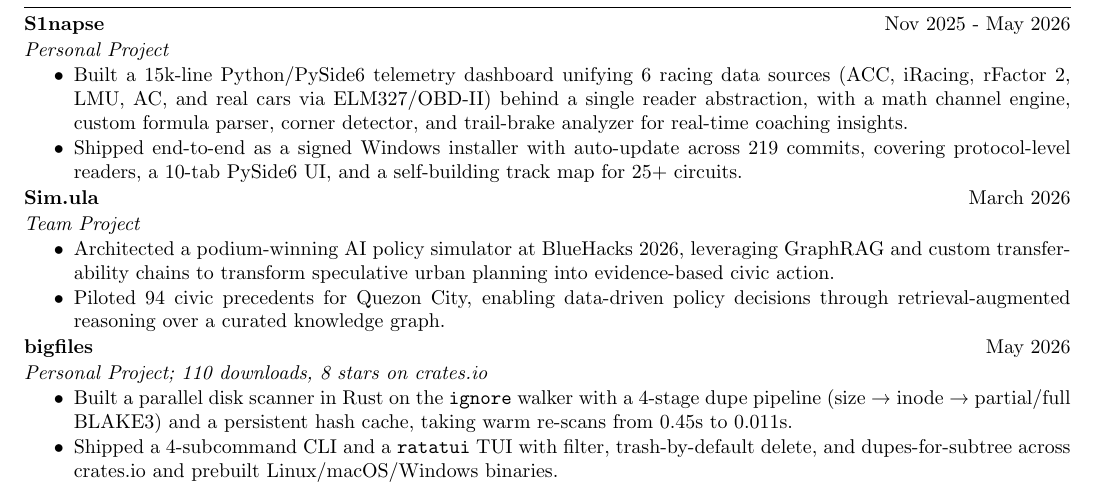
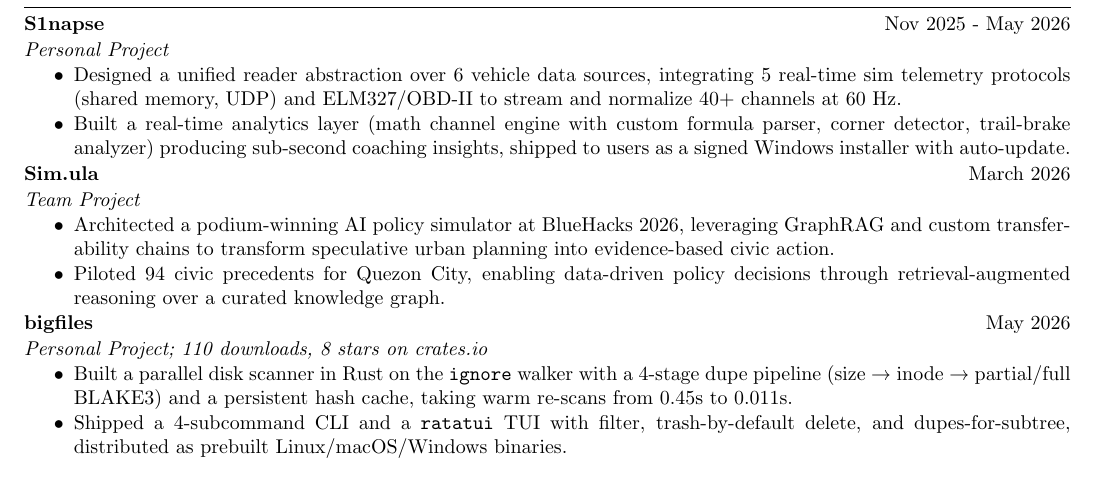
Before and after one commit to Par-python/cv, a LaTeX CV (cv.tex): part of the page, cut so that both start at the same text. Compiled offline with pdfLaTeX.

Commit message:
Refactor project descriptions for clarity and conciseness

```diff
--- a/cv.tex
+++ b/cv.tex
@@ -238,8 +238,8 @@ Libraries and Tools: &  \normalsize{React, Next.js, Node.js, PostgreSQL, Supabas
 \multicolumn{2}{@{}X@{}}{
     \textit{Personal Project}
     \begin{highlights}
-        \item Built a 15k-line Python/PySide6 telemetry dashboard unifying 6 racing data sources (ACC, iRacing, rFactor 2, LMU, AC, and real cars via ELM327/OBD-II) behind a single reader abstraction, with a math channel engine, custom formula parser, corner detector, and trail-brake analyzer for real-time coaching insights.
-        \item Shipped end-to-end as a signed Windows installer with auto-update across 219 commits, covering protocol-level readers, a 10-tab PySide6 UI, and a self-building track map for 25+ circuits.
+        \item Designed a unified reader abstraction over 6 vehicle data sources, integrating 5 real-time sim telemetry protocols (shared memory, UDP) and ELM327/OBD-II to stream and normalize 40+ channels at 60 Hz.
+        \item Built a real-time analytics layer (math channel engine with custom formula parser, corner detector, trail-brake analyzer) producing sub-second coaching insights, shipped to users as a signed Windows installer with auto-update.
     \end{highlights}
 }
 \end{tabularx}
@@ -259,11 +259,10 @@ Libraries and Tools: &  \normalsize{React, Next.js, Node.js, PostgreSQL, Supabas
     \textit{Personal Project; 110 downloads, 8 stars on crates.io}
     \begin{highlights}
         \item Built a parallel disk scanner in Rust on the \texttt{ignore} walker with a 4-stage dupe pipeline (size → inode → partial/full BLAKE3) and a persistent hash cache, taking warm re-scans from 0.45s to 0.011s.
-        \item Shipped a 4-subcommand CLI and a \texttt{ratatui} TUI with filter, trash-by-default delete, and dupes-for-subtree across crates.io and prebuilt Linux/macOS/Windows binaries.
+        \item Shipped a 4-subcommand CLI and a \texttt{ratatui} TUI with filter, trash-by-default delete, and dupes-for-subtree, distributed as prebuilt Linux/macOS/Windows binaries.
     \end{highlights}
 }
 \end{tabularx}
-
 % \begin{tabularx}{\linewidth}{ @{}l r@{} }
 % \textbf{On} & \hfill Aug 2024 – Present \\ [1pt]
 % \multicolumn{2}{@{}X@{}}{
```
